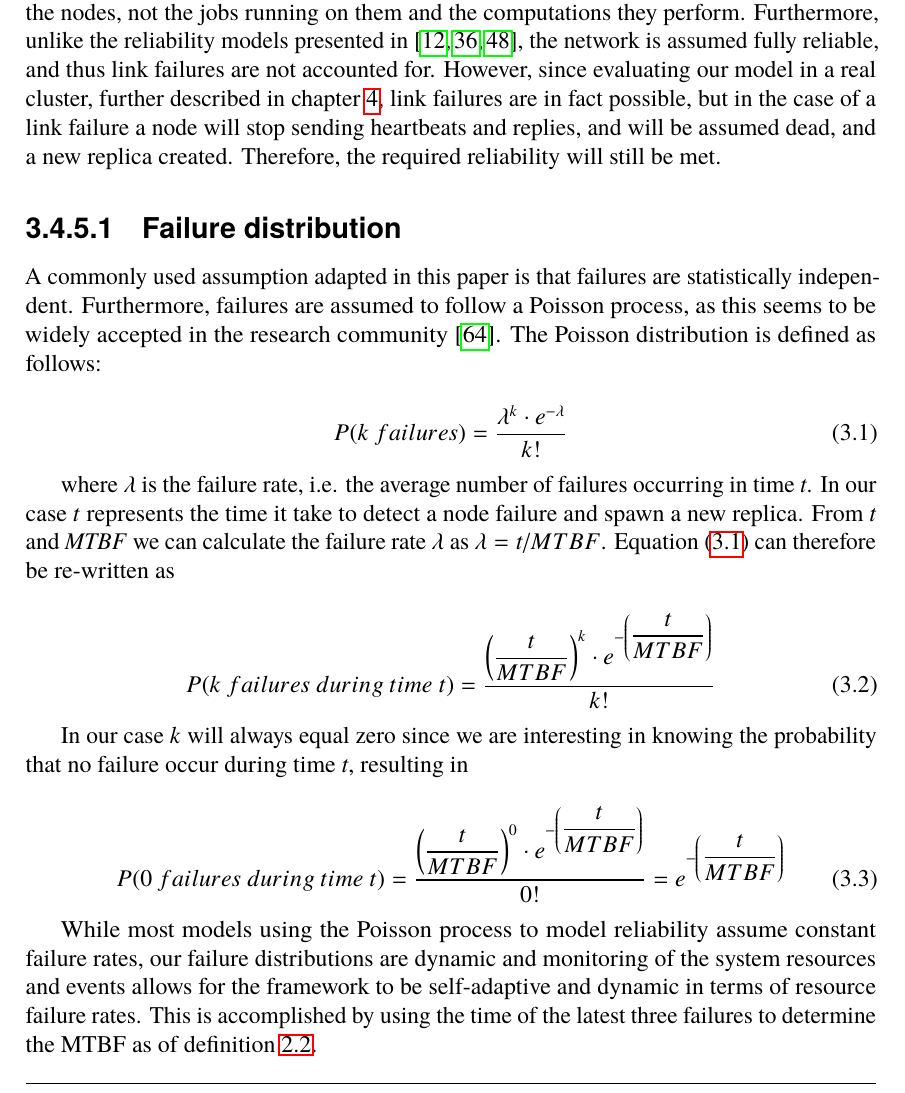
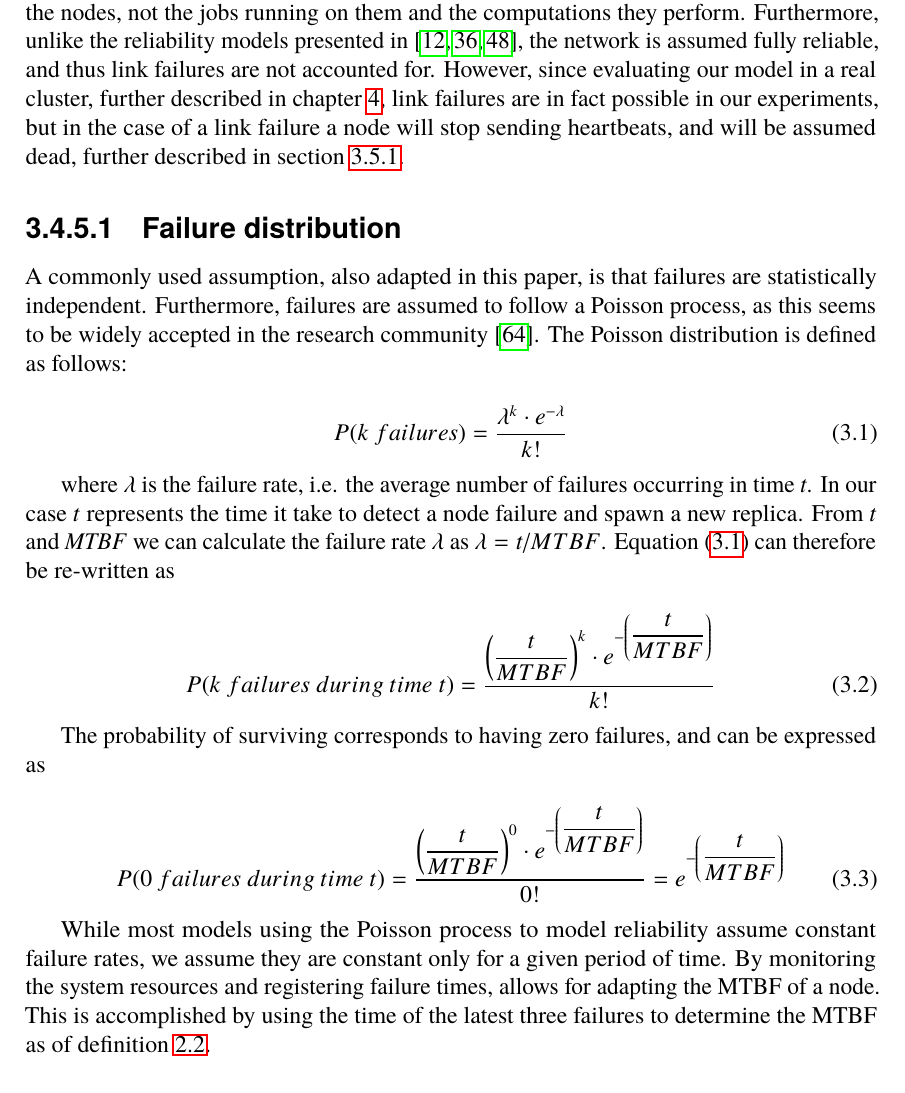
Before and after one commit to PStahl/master_thesis, a LaTeX thesis (report.tex): part of page 28 of 79, cut so that both start at the same text. Compiled offline with pdfLaTeX.

Commit message:
update 3.4

```diff
--- a/report.tex
+++ b/report.tex
@@ -604,10 +604,10 @@ The process of replicating a task in Calvin, the framework in which our model wa
 \subsection{Fault model} \label{subsec:design_fault_model}
 In this paper, we adapt the \emph{fail-stop} fault model, which is described in~\cref{subsub:background_fail_stop} and commonly used when presenting fault-tolerance techniques~\cite{surveyFaultParallel}. Nodes in the system have one of two states: \emph{operational} or \emph{failed}. If a node fails, all running tasks on that node are dead. Furthermore, after a node has died, it will be restarted. However, the tasks that were being executed before it died will not be restarted when the node is restarted. The reason for why a node died is irrelevant. Our model do not care whether a link died, or it was a hardware failure, only that it stopped functioning.
 
-Like~\cite{selfAdaptRel}, only system related failures are considered, assuming failures depends on the nodes, not the jobs running on them and the computations they perform. Furthermore, unlike the reliability models presented in~\cite{taskSchedulingReplication, taskAllocationSwarm, relAnalysisFRA}, the network is assumed fully reliable, and thus link failures are not accounted for. However, since evaluating our model in a real cluster, further described in~\cref{ch:evaluation}, link failures are in fact possible, but in the case of a link failure a node will stop sending heartbeats and replies, and will be assumed dead, and a new replica created. Therefore, the required reliability will still be met.
+Like~\cite{selfAdaptRel}, only system related failures are considered, assuming failures depends on the nodes, not the jobs running on them and the computations they perform. Furthermore, unlike the reliability models presented in~\cite{taskSchedulingReplication, taskAllocationSwarm, relAnalysisFRA}, the network is assumed fully reliable, and thus link failures are not accounted for. However, since evaluating our model in a real cluster, further described in~\cref{ch:evaluation}, link failures are in fact possible in our experiments, but in the case of a link failure a node will stop sending heartbeats, and will be assumed dead, further described in~\cref{subsec:heartbeats}.
 
 \subsubsection{Failure distribution}
-A commonly used assumption adapted in this paper is that failures are statistically independent. Furthermore, failures are assumed to follow a Poisson process, as this seems to be widely accepted in the research community~\cite{experimentalFailureAssessment}. The Poisson distribution is defined as follows:
+A commonly used assumption, also adapted in this paper, is that failures are statistically independent. Furthermore, failures are assumed to follow a Poisson process, as this seems to be widely accepted in the research community~\cite{experimentalFailureAssessment}. The Poisson distribution is defined as follows:
 
 \begin{equation} \label{eq:Poisson}
 P(k\ failures) = \dfrac{\lambda^k \cdot e^{-\lambda}}{k!}
@@ -619,15 +619,15 @@ where $\lambda$ is the failure rate, i.e. the average number of failures occurri
 P(k\ failures\ during\ time\ t) = \dfrac{\left(\dfrac{t}{MTBF}\right)^k \cdot e^{-\left(\dfrac{t}{MTBF}\right)}}{k!}
 \end{equation}
 
-In our case \emph{k} will always equal zero since we are interesting in knowing the probability that no failure occur during time \emph{t}, resulting in
+The probability of surviving corresponds to having zero failures, and can be expressed as
 
 \begin{equation} \label{eq:Poisson_no_failures}
 P(0\ failures\ during\ time\ t) = \dfrac{\left(\dfrac{t}{MTBF}\right)^0 \cdot e^{-\left(\dfrac{t}{MTBF}\right)}}{0!} = e^{-\left(\dfrac{t}{MTBF}\right)}
 \end{equation}
 
-While most models using the Poisson process to model reliability assume constant failure rates, our failure distributions are dynamic and monitoring of the system resources and events allows for the framework to be self-adaptive and dynamic in terms of resource failure rates. This is accomplished by using the time of the latest three failures to determine the MTBF as of~\cref{def:MTBF}.
-
-However, in order to use~\cref{eq:Poisson_no_failures}, the MTBF of a node must be available, and to calculate a node's MTBF at least two failures must have occurred since not all nodes are alive at time 0 which is assumed by~\cref{def:mttf}. However, the system still need to be able to calculate the reliability for a node, even if the node has not yet failed. Therefore, a default value for the MTBF will be used in the case when no failure data is available for a node, or if it has not yet failed twice. In a real situation, the default value could be based on past failure data for resources of similar type. The default value used in the experiments is further described in~\cref{subsec:eval_default_values}.
+While most models using the Poisson process to model reliability assume constant failure rates, we assume they are constant only for a given period of time. By monitoring the system resources and registering failure times, allows for adapting the MTBF of a node. This is accomplished by using the time of the latest three failures to determine the MTBF as of~\cref{def:MTBF}.
+
+However, in order to use~\cref{eq:Poisson_no_failures}, the MTBF of a node must be available, and to calculate a node's MTBF at least two failures must have occurred since not all nodes are alive at time zero which is assumed by~\cref{def:mttf}. However, the system still need to be able to calculate the reliability for a node, even if the node has not yet failed. Therefore, a default value for the MTBF will be used in the experiments when no failure data is available for a node, or if it has not yet failed twice. In a real situation, the default value could be based on past failure data for resources of similar type. The default value used in the experiments is further described in~\cref{subsec:eval_default_values}.
 
 As time goes and nodes fail, the time of failure for nodes are stored, the system will get more precise values for the MTBF for the nodes in the system. By using the latest three failure times, one can adapt the MTBF as nodes start failing more or less often. The time it takes to detect node failure and spawn a new replica is further discussed in~\cref{sec:design_time_t}.
 
```
